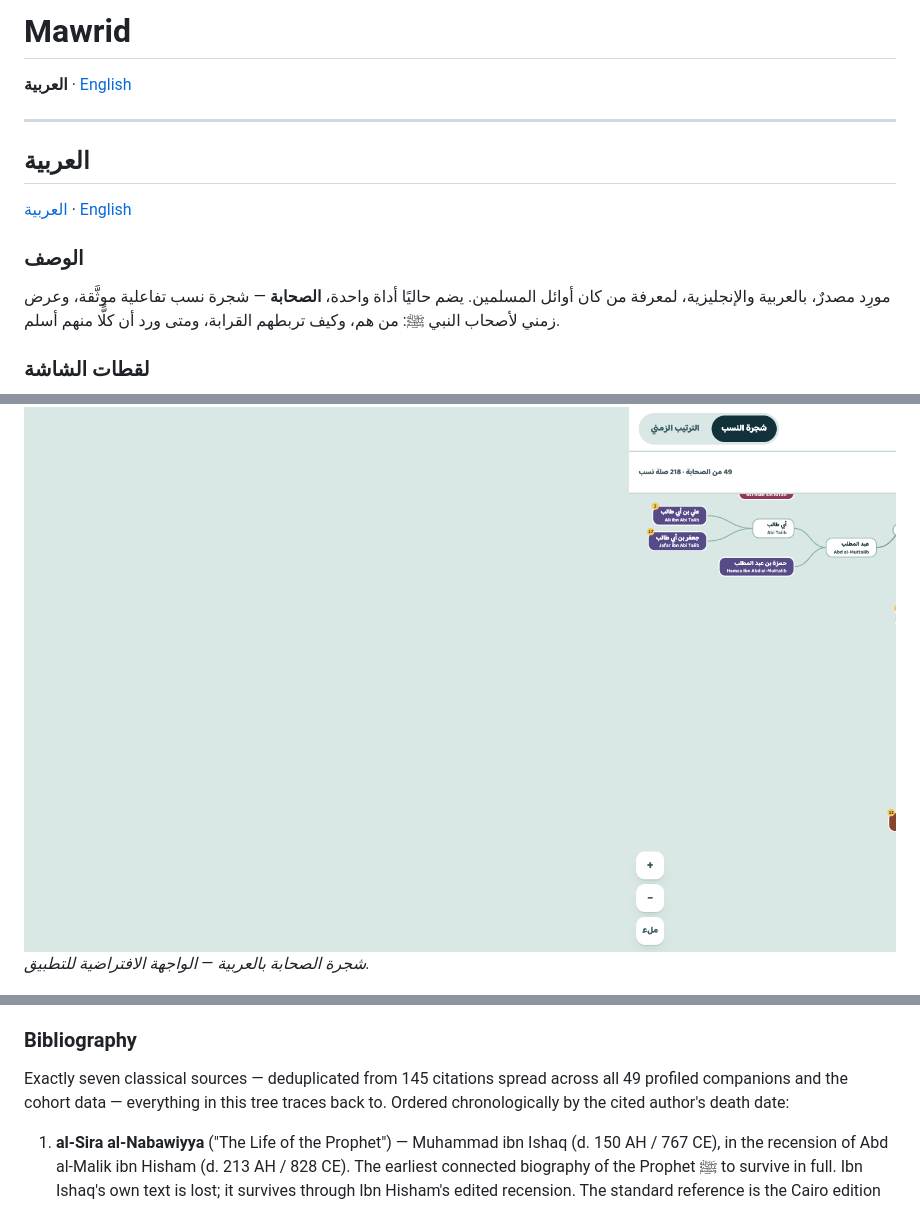
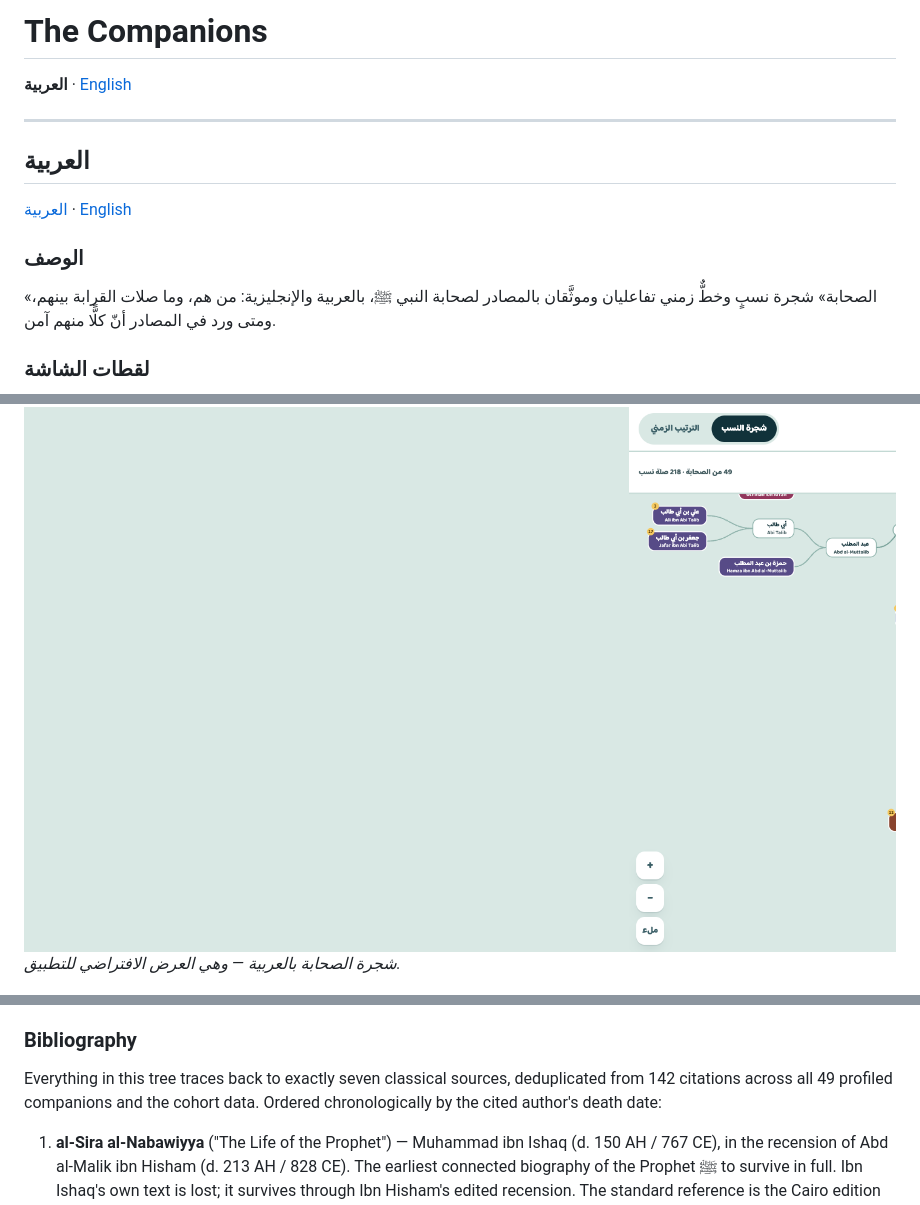
Before and after one commit to aelbuni/Mawrid, a Markdown page: README.md, 3 parts joined by grey strips. GitHub-like rendering.

```diff
--- a/README.md
+++ b/README.md
@@ -1,4 +1,4 @@
-# Mawrid
+# The Companions
 
 **العربية** · [English](#en)
 
@@ -12,11 +12,11 @@
 
 ### الوصف
 
-مورِد مصدرٌ، بالعربية والإنجليزية، لمعرفة من كان أوائل المسلمين. يضم حاليًا أداة واحدة، **الصحابة** — شجرة نسب تفاعلية موثَّقة، وعرض زمني لأصحاب النبي ﷺ: من هم، وكيف تربطهم القرابة، ومتى ورد أن كلًّا منهم أسلم.
+«الصحابة» شجرة نسبٍ وخطٌّ زمني تفاعليان وموثَّقان بالمصادر لصحابة النبي ﷺ، بالعربية والإنجليزية: من هم، وما صلات القرابة بينهم، ومتى ورد في المصادر أنّ كلًّا منهم آمن.
 
 ### لقطات الشاشة
 
 ![شجرة الصحابة بالعربية](./screenshots/tree-ar.png)
-*شجرة الصحابة بالعربية — الواجهة الافتراضية للتطبيق.*
+*شجرة الصحابة بالعربية — وهي العرض الافتراضي للتطبيق.*
 
 ![الشجرة نفسها بالإنجليزية](./screenshots/tree-en.png)
@@ -182,7 +182,7 @@ A separate axis entirely: the `confidence` field describes how settled a **biogr
 
 ### Bibliography
 
-Exactly seven classical sources — deduplicated from 145 citations spread across all 49 profiled companions and the cohort data — everything in this tree traces back to. Ordered chronologically by the cited author's death date:
+Everything in this tree traces back to exactly seven classical sources, deduplicated from 142 citations across all 49 profiled companions and the cohort data. Ordered chronologically by the cited author's death date:
 
 1. **al-Sira al-Nabawiyya** ("The Life of the Prophet") — Muhammad ibn Ishaq (d. 150 AH / 767 CE), in the recension of Abd al-Malik ibn Hisham (d. 213 AH / 828 CE).
    The earliest connected biography of the Prophet ﷺ to survive in full. Ibn Ishaq's own text is lost; it survives through Ibn Hisham's edited recension. The standard reference is the Cairo edition (Mustafa al-Saqa, Ibrahim al-Abyari, Abd al-Hafiz Shalabi, eds.); English readers commonly use A. Guillaume's 1955 translation, *The Life of Muhammad*.
```
Also changed, not shown: other parts of README.md (+55 -55 lines).
